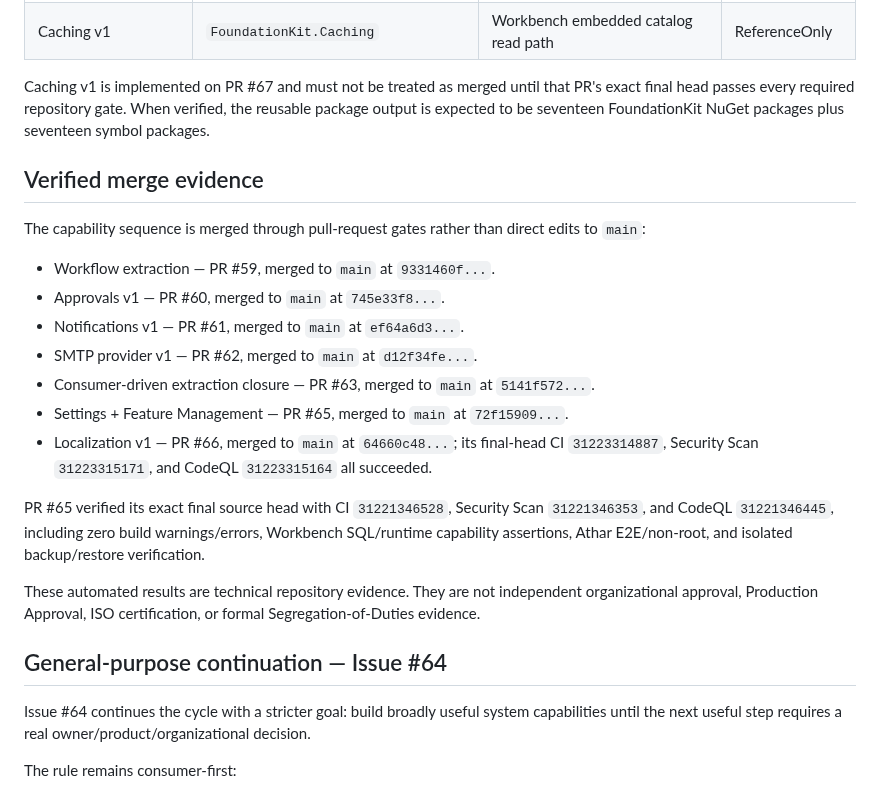
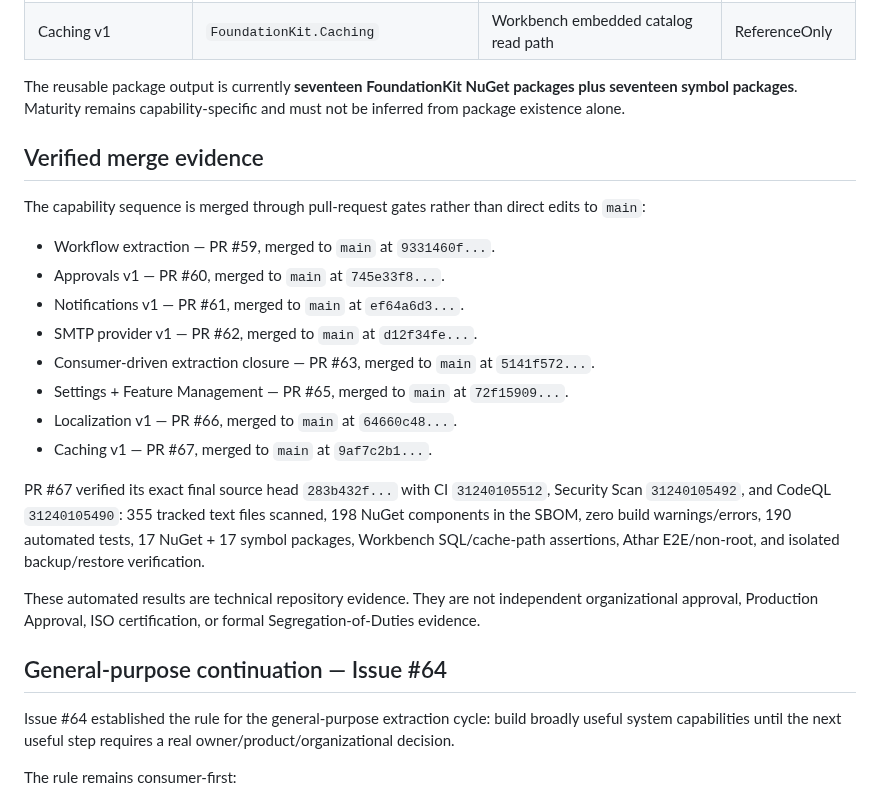
Before and after one commit to a2sn2/entertainment-api-docs, a Markdown page: docs/CAPABILITY-EXTRACTION-STATUS.md, the part around one of its changes. Rendered like a GitHub page.

```diff
--- a/docs/CAPABILITY-EXTRACTION-STATUS.md
+++ b/docs/CAPABILITY-EXTRACTION-STATUS.md
@@ -21,7 +21,7 @@ This document records the current consumer-driven capability extraction status.
 | Localization v1 | `FoundationKit.Localization` | Workbench platform reference | ReferenceOnly |
 | Caching v1 | `FoundationKit.Caching` | Workbench embedded catalog read path | ReferenceOnly |
 
-Caching v1 is implemented on PR #67 and must not be treated as merged until that PR's exact final head passes every required repository gate. When verified, the reusable package output is expected to be seventeen FoundationKit NuGet packages plus seventeen symbol packages.
+The reusable package output is currently **seventeen FoundationKit NuGet packages plus seventeen symbol packages**. Maturity remains capability-specific and must not be inferred from package existence alone.
 
 ## Verified merge evidence
 
@@ -33,15 +33,16 @@ The capability sequence is merged through pull-request gates rather than direct
 - SMTP provider v1 — PR #62, merged to `main` at `d12f34fe...`.
 - Consumer-driven extraction closure — PR #63, merged to `main` at `5141f572...`.
 - Settings + Feature Management — PR #65, merged to `main` at `72f15909...`.
-- Localization v1 — PR #66, merged to `main` at `64660c48...`; its final-head CI `31223314887`, Security Scan `31223315171`, and CodeQL `31223315164` all succeeded.
+- Localization v1 — PR #66, merged to `main` at `64660c48...`.
+- Caching v1 — PR #67, merged to `main` at `9af7c2b1...`.
 
-PR #65 verified its exact final source head with CI `31221346528`, Security Scan `31221346353`, and CodeQL `31221346445`, including zero build warnings/errors, Workbench SQL/runtime capability assertions, Athar E2E/non-root, and isolated backup/restore verification.
+PR #67 verified its exact final source head `283b432f...` with CI `31240105512`, Security Scan `31240105492`, and CodeQL `31240105490`: 355 tracked text files scanned, 198 NuGet components in the SBOM, zero build warnings/errors, 190 automated tests, 17 NuGet + 17 symbol packages, Workbench SQL/cache-path assertions, Athar E2E/non-root, and isolated backup/restore verification.
 
 These automated results are technical repository evidence. They are not independent organizational approval, Production Approval, ISO certification, or formal Segregation-of-Duties evidence.
 
 ## General-purpose continuation — Issue #64
 
-Issue #64 continues the cycle with a stricter goal: build broadly useful system capabilities until the next useful step requires a real owner/product/organizational decision.
+Issue #64 established the rule for the general-purpose extraction cycle: build broadly useful system capabilities until the next useful step requires a real owner/product/organizational decision.
 
 The rule remains consumer-first:
 
```
Also changed, not shown: other parts of docs/CAPABILITY-EXTRACTION-STATUS.md (+20 -17 lines).
